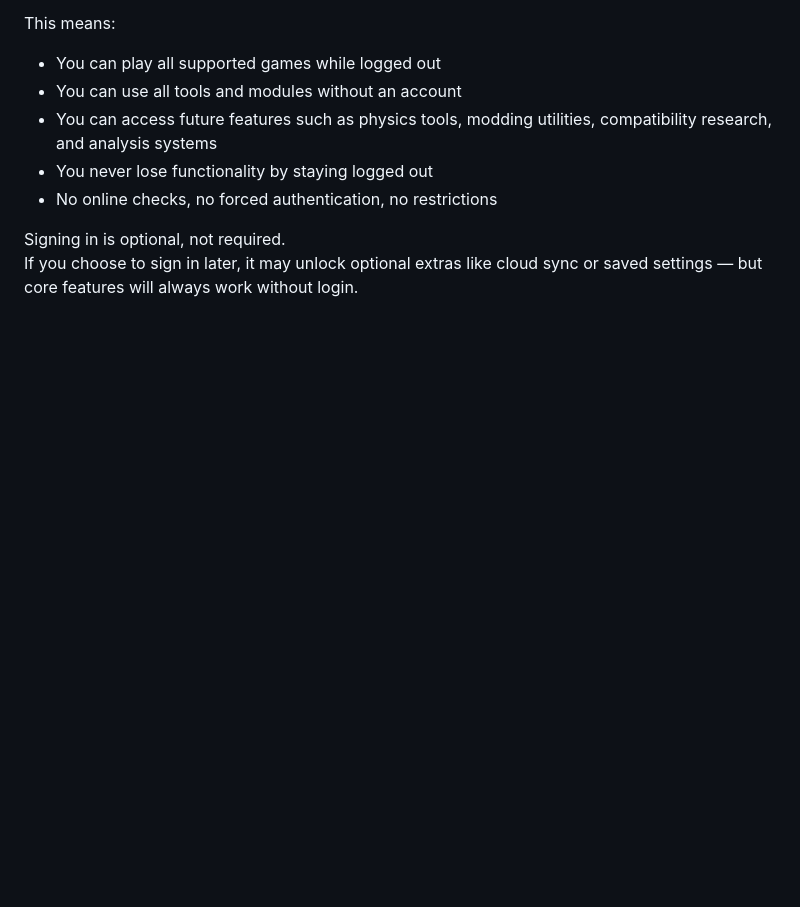
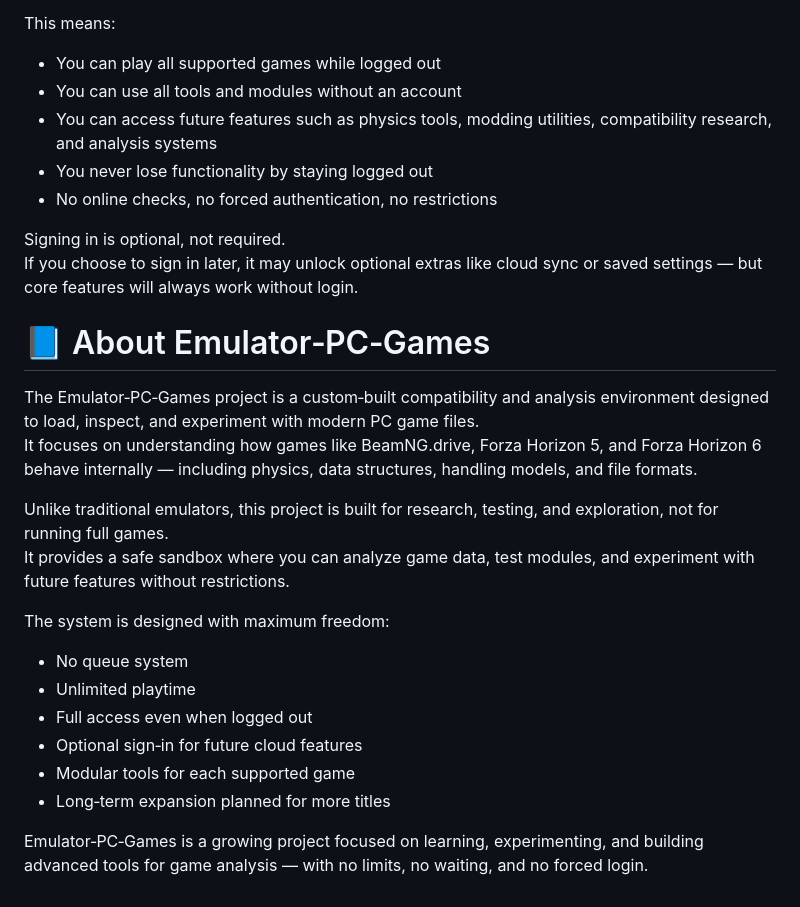
Before and after one commit to exesalinewinexe-maker/Emulator-PC-Games, a Markdown page: README.md, the part around the change. Rendered like a GitHub page; blank space fills up the shorter version.

```diff
--- a/README.md
+++ b/README.md
@@ -110,3 +110,22 @@ This means:
 
 Signing in is optional, not required.
 If you choose to sign in later, it may unlock optional extras like cloud sync or saved settings — but core features will always work without login.
+
+# 📘 About Emulator‑PC‑Games
+
+The Emulator‑PC‑Games project is a custom‑built compatibility and analysis environment designed to load, inspect, and experiment with modern PC game files.
+It focuses on understanding how games like BeamNG.drive, Forza Horizon 5, and Forza Horizon 6 behave internally — including physics, data structures, handling models, and file formats.
+
+Unlike traditional emulators, this project is built for research, testing, and exploration, not for running full games.
+It provides a safe sandbox where you can analyze game data, test modules, and experiment with future features without restrictions.
+
+The system is designed with maximum freedom:
+
+- No queue system
+- Unlimited playtime
+- Full access even when logged out
+- Optional sign‑in for future cloud features
+- Modular tools for each supported game
+- Long‑term expansion planned for more titles
+
+Emulator‑PC‑Games is a growing project focused on learning, experimenting, and building advanced tools for game analysis — with no limits, no waiting, and no forced login.
```
